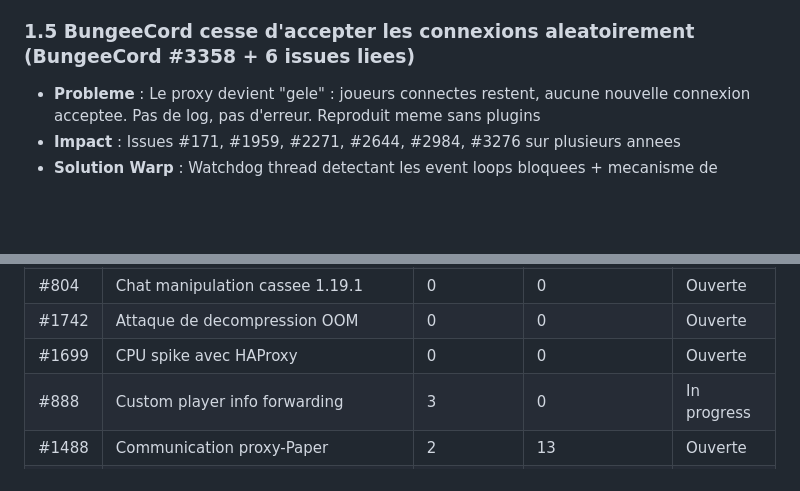
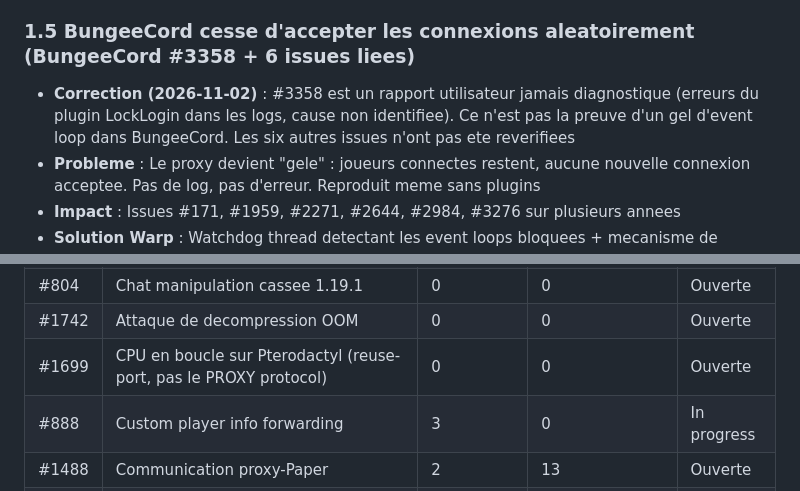
Before and after one commit to NeosiaNexus/Warp, a Markdown page: docs/research/consolidated-proxy-research.md, 2 parts joined by grey strips. Drawn GitHub-style; blank space fills up the shorter version.

```diff
--- a/docs/research/consolidated-proxy-research.md
+++ b/docs/research/consolidated-proxy-research.md
@@ -45,6 +45,7 @@ Les problemes identifies se repartissent en **4 niveaux de gravite** :
 - **Solution Warp** : Machine a etats rigoureuse Handshake -> Login -> Configuration -> Play. Pas de packet queue bricolee
 
 ### 1.5 BungeeCord cesse d'accepter les connexions aleatoirement (BungeeCord #3358 + 6 issues liees)
+- **Correction (2026-11-02)** : #3358 est un rapport utilisateur jamais diagnostique (erreurs du plugin LockLogin dans les logs, cause non identifiee). Ce n'est pas la preuve d'un gel d'event loop dans BungeeCord. Les six autres issues n'ont pas ete reverifiees
 - **Probleme** : Le proxy devient "gele" : joueurs connectes restent, aucune nouvelle connexion acceptee. Pas de log, pas d'erreur. Reproduit meme sans plugins
 - **Impact** : Issues #171, #1959, #2271, #2644, #2984, #3276 sur plusieurs annees
 - **Solution Warp** : Watchdog thread detectant les event loops bloquees + mecanisme de recovery
@@ -263,7 +264,7 @@ Les problemes identifies se repartissent en **4 niveaux de gravite** :
 | #1723 | Re-entree en configuration phase | 0 | 0 | Ouverte |
 | #804 | Chat manipulation cassee 1.19.1 | 0 | 0 | Ouverte |
 | #1742 | Attaque de decompression OOM | 0 | 0 | Ouverte |
-| #1699 | CPU spike avec HAProxy | 0 | 0 | Ouverte |
+| #1699 | CPU en boucle sur Pterodactyl (reuse-port, pas le PROXY protocol) | 0 | 0 | Ouverte |
 | #888 | Custom player info forwarding | 3 | 0 | In progress |
 | #1488 | Communication proxy-Paper | 2 | 13 | Ouverte |
 | #569 | ServerConnectedEvent flawed | 0 | 0 | Ouverte |
```
Also changed, not shown: other parts of docs/research/consolidated-proxy-research.md (+6 -6 lines), docs/research/edge-cases-production-horror-stories.md (+4 -4 lines), docs/research/security-hardening-architecture.md (+13 -11 lines).
